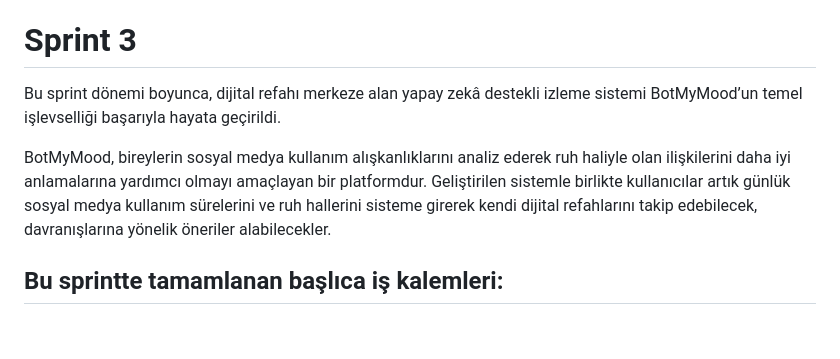
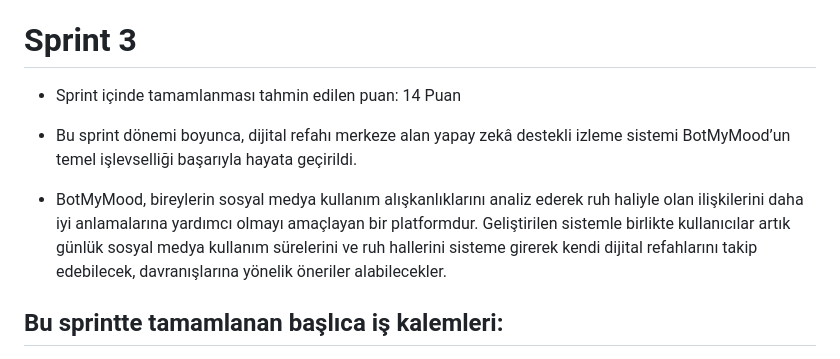
Before and after one commit to tymerve/YZTA-Bootcamp-131, a Markdown page: README.md, the part around the change. Drawn GitHub-style; blank space fills up the shorter version.

```diff
--- a/README.md
+++ b/README.md
@@ -146,9 +146,11 @@ Ruh hali ve sosyal medya süresi geçmişe dönük çizgi grafiğiyle sunulur.
 
 # Sprint 3
 
-Bu sprint dönemi boyunca, dijital refahı merkeze alan yapay zekâ destekli izleme sistemi BotMyMood’un temel işlevselliği başarıyla hayata geçirildi.
+- Sprint içinde tamamlanması tahmin edilen puan: 14 Puan
 
-BotMyMood, bireylerin sosyal medya kullanım alışkanlıklarını analiz ederek ruh haliyle olan ilişkilerini daha iyi anlamalarına yardımcı olmayı amaçlayan bir platformdur. Geliştirilen sistemle birlikte kullanıcılar artık günlük sosyal medya kullanım sürelerini ve ruh hallerini sisteme girerek kendi dijital refahlarını takip edebilecek, davranışlarına yönelik öneriler alabilecekler.
+- Bu sprint dönemi boyunca, dijital refahı merkeze alan yapay zekâ destekli izleme sistemi BotMyMood’un temel işlevselliği başarıyla hayata geçirildi.
+
+- BotMyMood, bireylerin sosyal medya kullanım alışkanlıklarını analiz ederek ruh haliyle olan ilişkilerini daha iyi anlamalarına yardımcı olmayı amaçlayan bir platformdur. Geliştirilen sistemle birlikte kullanıcılar artık günlük sosyal medya kullanım sürelerini ve ruh hallerini sisteme girerek kendi dijital refahlarını takip edebilecek, davranışlarına yönelik öneriler alabilecekler.
 
 ## Bu sprintte tamamlanan başlıca iş kalemleri:
 
```
